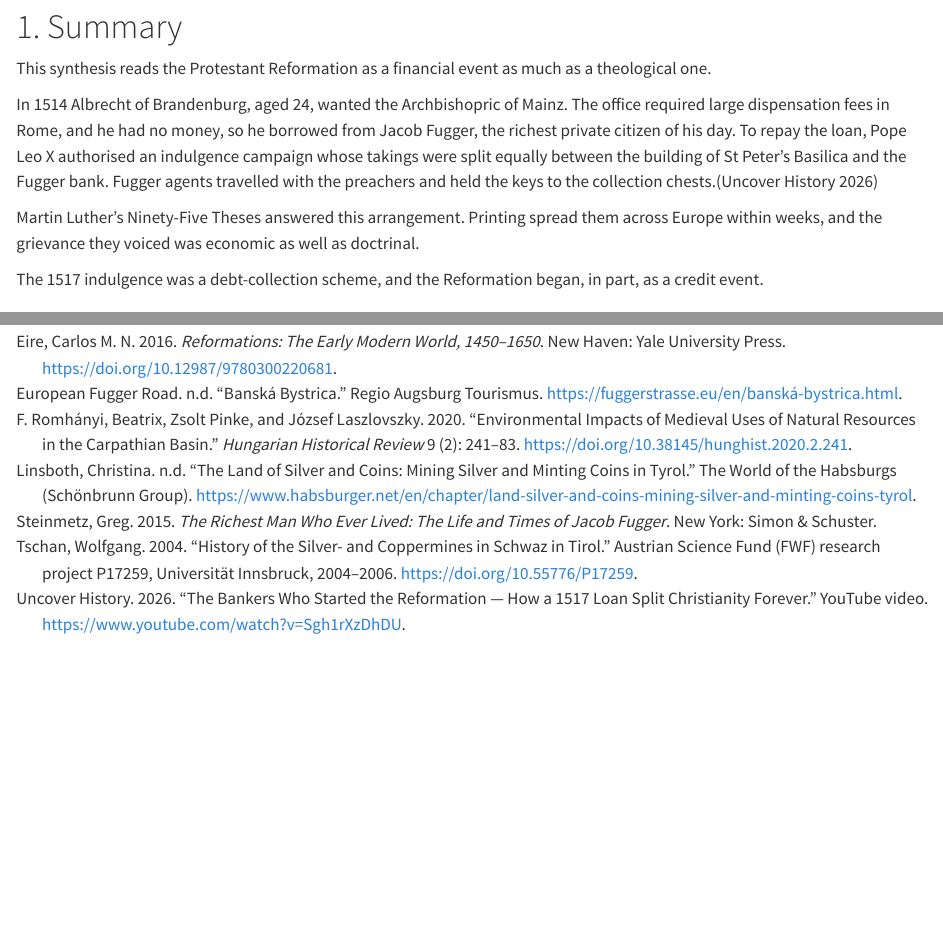
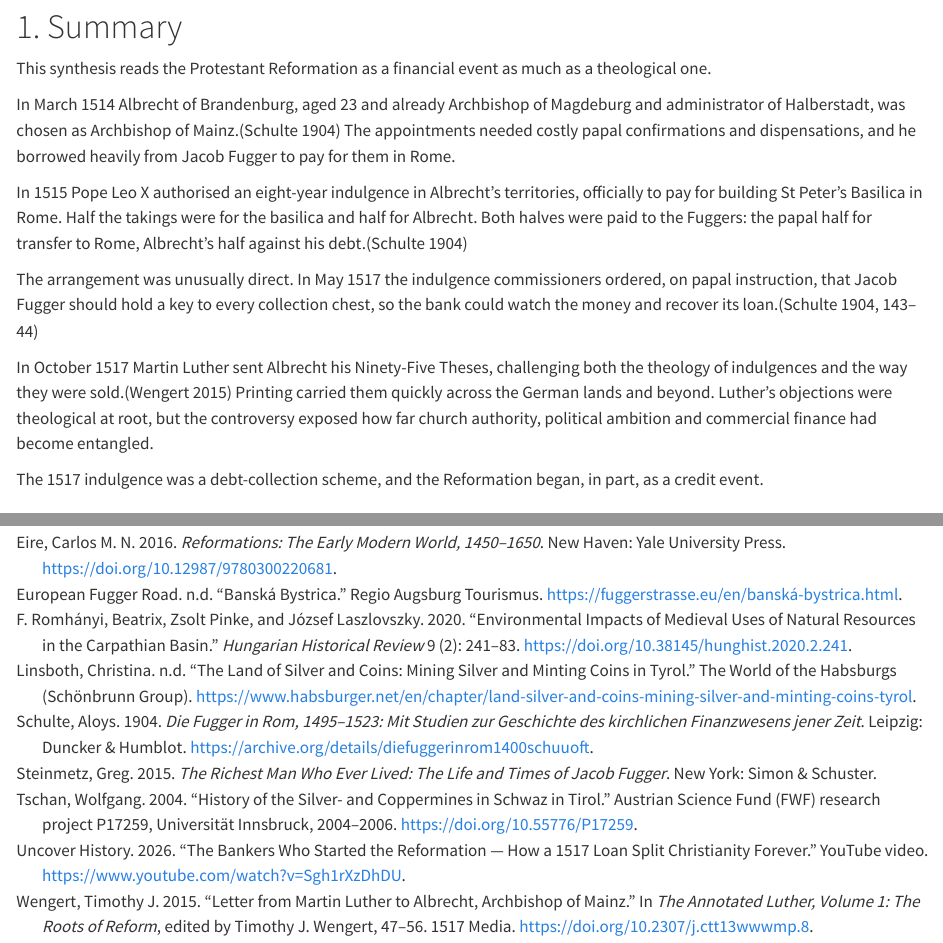
Before and after one commit to toetskoenyn/toetskoenyn.github.io, a Quarto document (fugger-reformation.qmd): the page in a window 1100 px wide, from 270 px down, and a second part further down, joined at a grey line. Rendered offline with R 4.5, knitr and Pandoc in place of Quarto, with nearby package versions.

Commit message:
Publish handouts
Update: fugger-reformation

```diff
--- a/fugger-reformation.bib
+++ b/fugger-reformation.bib
@@ -72,3 +72,25 @@
   url          = {https://fuggerstrasse.eu/en/banská-bystrica.html},
   note         = {Accessed 26 November 2026}
 }
+
+@book{Schulte1904,
+  author    = {Aloys Schulte},
+  title     = {Die Fugger in Rom, 1495--1523: {Mit Studien zur Geschichte des kirchlichen Finanzwesens jener Zeit}},
+  publisher = {Duncker \& Humblot},
+  address   = {Leipzig},
+  year      = {1904},
+  note      = {2 vols. in 1},
+  url       = {https://archive.org/details/diefuggerinrom1400schuuoft}
+}
+
+@inbook{Wengert2015,
+  author    = {Timothy J. Wengert},
+  title     = {Letter from Martin Luther to Albrecht, Archbishop of Mainz},
+  booktitle = {The Annotated Luther, Volume 1: The Roots of Reform},
+  editor    = {Timothy J. Wengert},
+  publisher = {1517 Media},
+  year      = {2015},
+  pages     = {47--56},
+  isbn      = {978-1-4514-6269-2},
+  doi       = {10.2307/j.ctt13wwwmp.8}
+}
--- a/fugger-reformation.qmd
+++ b/fugger-reformation.qmd
@@ -14,11 +14,13 @@ Augsburg · Mainz · Rome · Wittenberg, 1513–1519\
 
 This synthesis reads the Protestant Reformation as a financial event as much as a theological one.
 
-In 1514 Albrecht of Brandenburg, aged 24, wanted the Archbishopric of Mainz. The office required large dispensation fees in Rome, and he had no money, so he borrowed from Jacob Fugger, the richest private citizen of his day. To repay the loan, Pope Leo X authorised an indulgence campaign whose takings were split equally between the building of St Peter's Basilica and the Fugger bank. Fugger agents travelled with the preachers and held the keys to the collection chests.[@UncoverHistory2026]
+In March 1514 Albrecht of Brandenburg, aged 23 and already Archbishop of Magdeburg and administrator of Halberstadt, was chosen as Archbishop of Mainz.[@Schulte1904] The appointments needed costly papal confirmations and dispensations, and he borrowed heavily from Jacob Fugger to pay for them in Rome.
 
-<!-- TODO: The source gives Albrecht's age inconsistently: "the 24-year-old" in 1514 in the abstract, but "at age 23" in 1513 and "only 24" in the body. Born 1490, he would have been 23 in 1513 and 24 in 1514. -->
+In 1515 Pope Leo X authorised an eight-year indulgence in Albrecht's territories, officially to pay for building St Peter's Basilica in Rome. Half the takings were for the basilica and half for Albrecht. Both halves were paid to the Fuggers: the papal half for transfer to Rome, Albrecht's half against his debt.[@Schulte1904]
 
-Martin Luther's Ninety-Five Theses answered this arrangement. Printing spread them across Europe within weeks, and the grievance they voiced was economic as well as doctrinal.
+The arrangement was unusually direct. In May 1517 the indulgence commissioners ordered, on papal instruction, that Jacob Fugger should hold a key to every collection chest, so the bank could watch the money and recover its loan.[@Schulte1904, 143–44]
+
+In October 1517 Martin Luther sent Albrecht his Ninety-Five Theses, challenging both the theology of indulgences and the way they were sold.[@Wengert2015] Printing carried them quickly across the German lands and beyond. Luther's objections were theological at root, but the controversy exposed how far church authority, political ambition and commercial finance had become entangled.
 
 ::: {.verdict label="Main argument"}
 The 1517 indulgence was a debt-collection scheme, and the Reformation began, in part, as a credit event.
```
Also changed, not shown: docs/build.txt, 2 other files.
